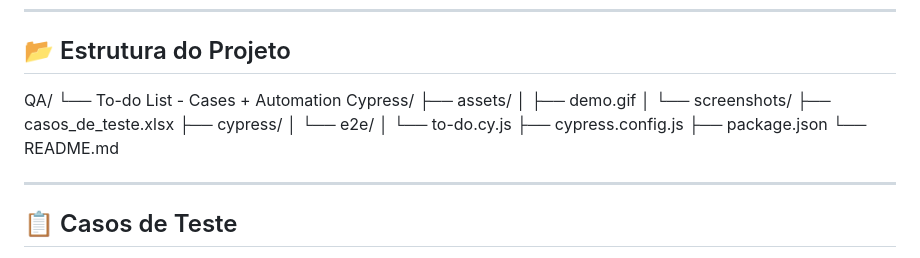
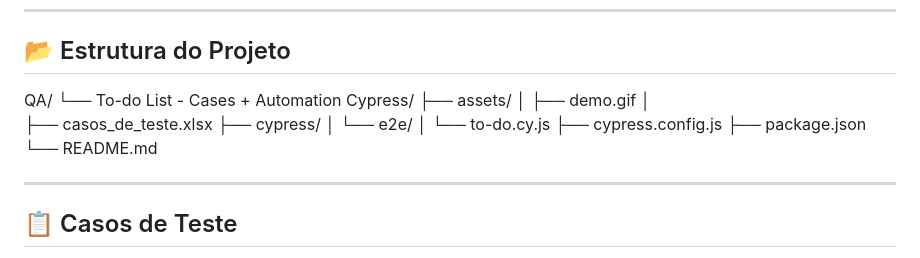
Before and after one commit to tonccb/projetos_pessoais, a Markdown page: QA/To do List - Cases + Automation (Cypress)/readme.md, the part around one of its changes. Drawn GitHub-style.

Commit message:
Fix demo image path and clean up directory structure
Updated demo image path in README and removed empty screenshots directory.

```diff
--- a/QA/To do List - Cases + Automation (Cypress)/readme.md
+++ b/QA/To do List - Cases + Automation (Cypress)/readme.md
@@ -33,7 +33,7 @@ QA/
  └── To-do List - Cases + Automation Cypress/
      ├── assets/
      │   ├── demo.gif
-     │   └── screenshots/
+     │
      ├── casos_de_teste.xlsx
      ├── cypress/
      │   └── e2e/
@@ -41,7 +41,6 @@ QA/
      ├── cypress.config.js
      ├── package.json
      └── README.md
-
 
 ---
 
```
Also changed, not shown: other parts of QA/To do List - Cases + Automation (Cypress)/readme.md (+1 -1 lines).
